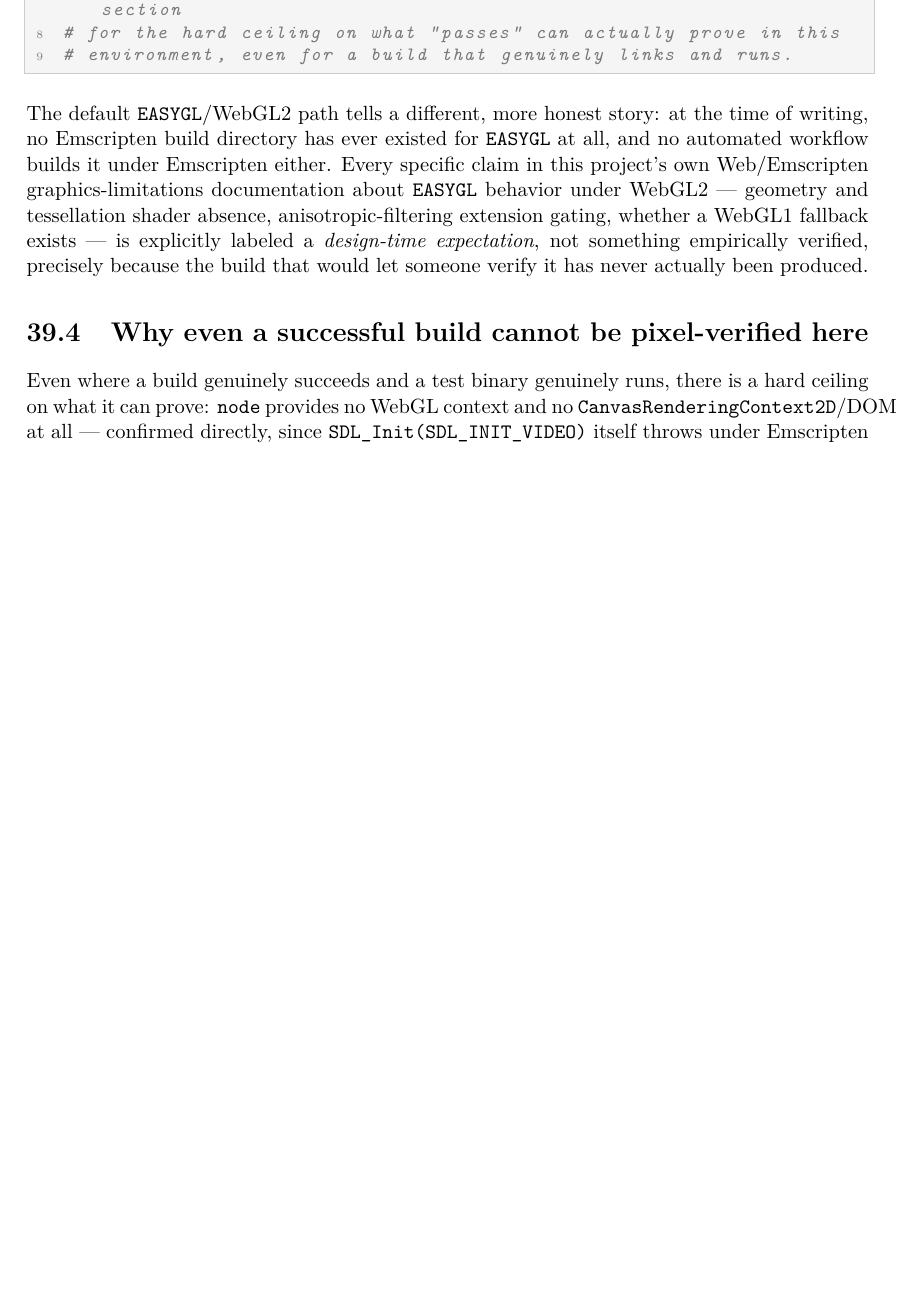
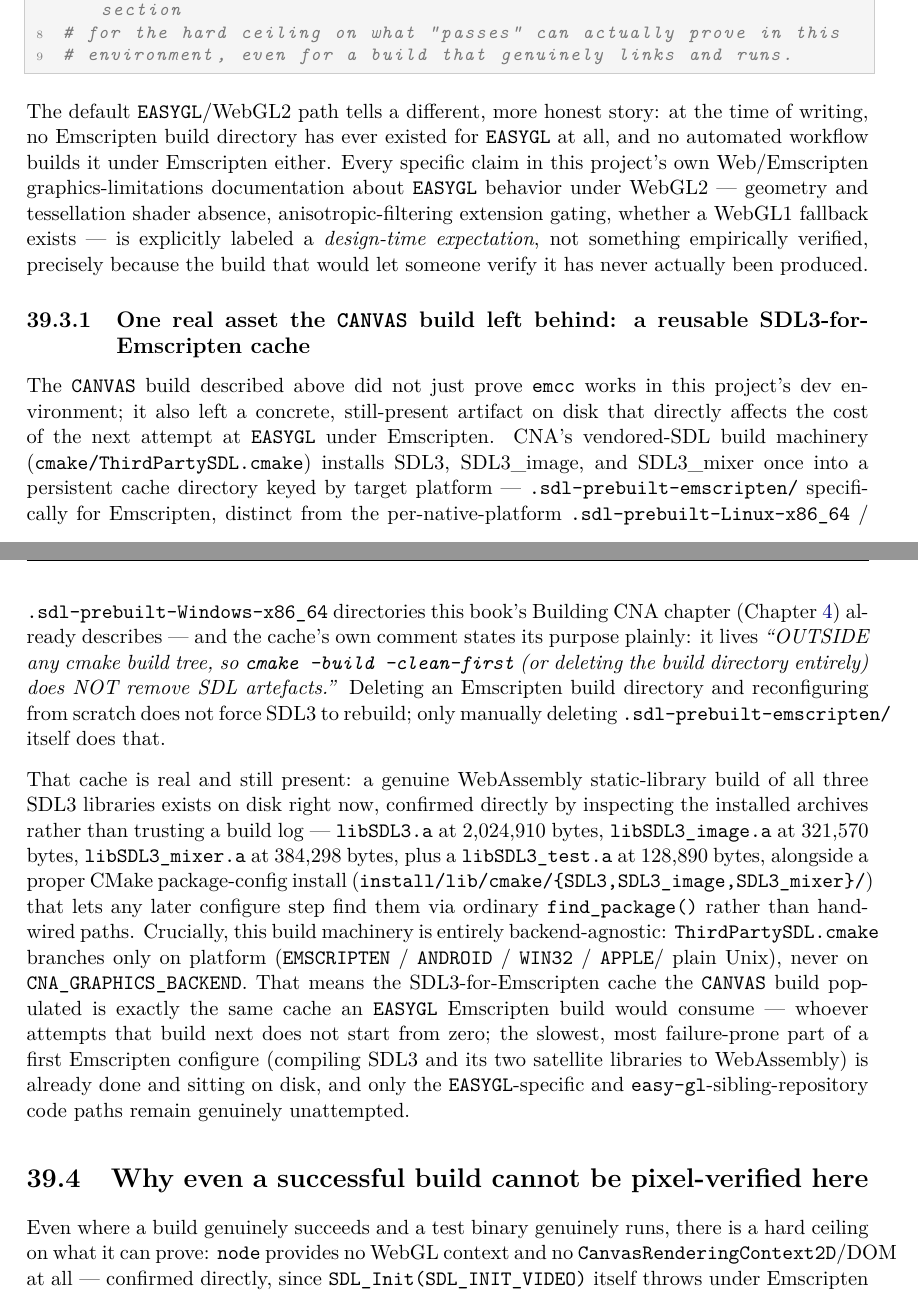
Before and after one commit to openeggbert/cna-bible, a LaTeX thesis (latex/book/main.tex, which reads latex/book/chapters/part8-crossplatform/ch39-web-emscripten.tex): part of page 292 of 365 before the commit and two parts of pages 292 and 293 of 365 after it, the two joined at a grey line, cut so that both start at the same text, the shorter picture padded with empty space. Compiled offline with pdfLaTeX.

Commit message:
Chapter 39 (Web/Emscripten): second pass — the SDL3-for-Emscripten cache the CANVAS build left behind
Traced cmake/ThirdPartySDL.cmake's persistent-cache mechanism directly:
.sdl-prebuilt-emscripten/ survives cmake --build --clean-first and full
build-directory deletion by design, and a real WebAssembly static-library
build of SDL3/SDL3_image/SDL3_mixer (sizes confirmed by inspecting the
actual .a files, not a build log) still sits there from the already-
documented CANVAS build. Confirmed the machinery branches only on
platform, never on CNA_GRAPHICS_BACKEND, so this cache is exactly what a
future EASYGL Emscripten attempt would consume rather than rebuild.

Pending batch verification (CLAUDE.md, 2026-07-21 batched policy).

```diff
--- a/latex/book/chapters/part8-crossplatform/ch39-web-emscripten.tex
+++ b/latex/book/chapters/part8-crossplatform/ch39-web-emscripten.tex
@@ -85,6 +85,39 @@ whether a WebGL1 fallback exists --- is explicitly labeled a \emph{design-time e
 not something empirically verified, precisely because the build that would let someone verify
 it has never actually been produced.
 
+\subsection{One real asset the \texttt{CANVAS} build left behind: a reusable SDL3-for-Emscripten cache}
+
+The \texttt{CANVAS} build described above did not just prove \texttt{emcc} works in this
+project's dev environment; it also left a concrete, still-present artifact on disk that
+directly affects the cost of the next attempt at \texttt{EASYGL} under Emscripten. CNA's
+vendored-SDL build machinery (\texttt{cmake/ThirdPartySDL.cmake}) installs SDL3, SDL3\_image,
+and SDL3\_mixer once into a persistent cache directory keyed by target platform ---
+\texttt{.sdl-prebuilt-emscripten/} specifically for Emscripten, distinct from the
+per-native-platform \texttt{.sdl-prebuilt-Linux-x86\_64} / \texttt{.sdl-prebuilt-Windows-x86\_64}
+directories this book's Building CNA chapter (Chapter~\ref{ch:building-cna}) already
+describes --- and the cache's own comment states its purpose plainly: it lives
+\emph{``OUTSIDE any cmake build tree, so \texttt{cmake --build --clean-first} (or deleting the
+build directory entirely) does NOT remove SDL artefacts.''} Deleting an Emscripten build
+directory and reconfiguring from scratch does not force SDL3 to rebuild; only manually
+deleting \texttt{.sdl-prebuilt-emscripten/} itself does that.
+
+That cache is real and still present: a genuine WebAssembly static-library build of all three
+SDL3 libraries exists on disk right now, confirmed directly by inspecting the installed
+archives rather than trusting a build log --- \texttt{libSDL3.a} at 2{,}024{,}910 bytes,
+\texttt{libSDL3\_image.a} at 321{,}570 bytes, \texttt{libSDL3\_mixer.a} at 384{,}298 bytes, plus
+a \texttt{libSDL3\_test.a} at 128{,}890 bytes, alongside a proper CMake package-config
+install (\texttt{install/lib/cmake/\{SDL3,SDL3\_image,SDL3\_mixer\}/}) that lets any later
+configure step find them via ordinary \texttt{find\_package()} rather than hand-wired paths.
+Crucially, this build machinery is entirely backend-agnostic: \texttt{ThirdPartySDL.cmake}
+branches only on platform (\texttt{EMSCRIPTEN} / \texttt{ANDROID} / \texttt{WIN32} / \texttt{APPLE}/
+plain Unix), never on \texttt{CNA\_GRAPHICS\_BACKEND}. That means the SDL3-for-Emscripten cache
+the \texttt{CANVAS} build populated is exactly the same cache an \texttt{EASYGL} Emscripten
+build would consume --- whoever attempts that build next does not start from zero; the
+slowest, most failure-prone part of a first Emscripten configure (compiling SDL3 and its two
+satellite libraries to WebAssembly) is already done and sitting on disk, and only the
+\texttt{EASYGL}-specific and \texttt{easy-gl}-sibling-repository code paths remain genuinely
+unattempted.
+
 \section{Why even a successful build cannot be pixel-verified here}
 
 Even where a build genuinely succeeds and a test binary genuinely runs, there is a hard
```
Also changed, not shown: PLAN.md (+1 -1 lines).
